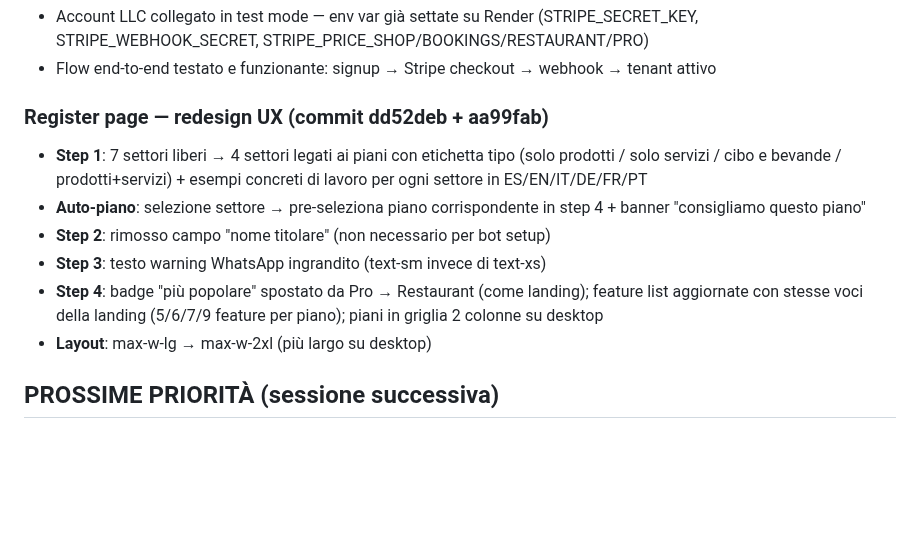
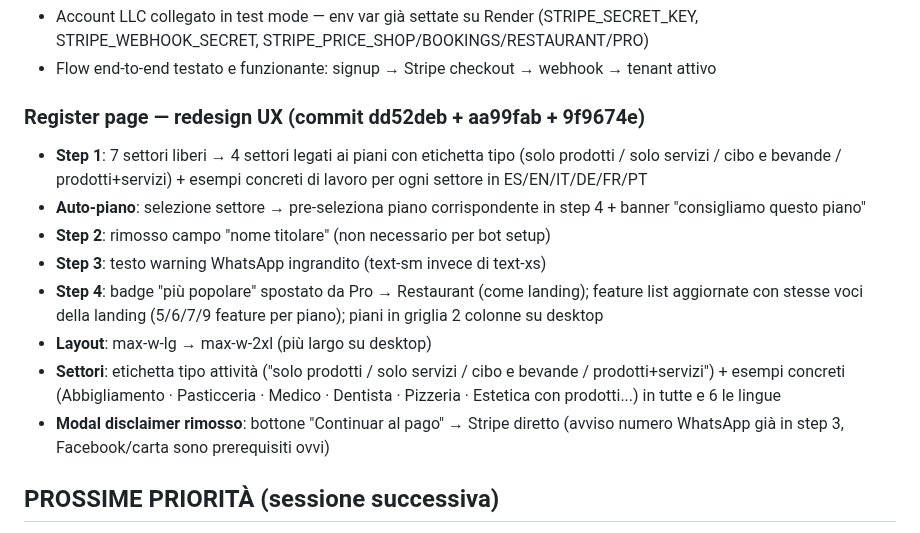
Before and after one commit to fraccetta-hub/sara-bot, a Markdown page: HANDOFF.md, the part around the change. GitHub-like rendering; blank space fills up the shorter version.

Commit message:
docs: update HANDOFF — register sector examples + disclaimer removal
Co-Authored-By: Claude Sonnet 4.6 <noreply@anthropic.com>

```diff
--- a/HANDOFF.md
+++ b/HANDOFF.md
@@ -669,13 +669,15 @@ ALTER TABLE conversations ADD COLUMN IF NOT EXISTS last_nudge_at TIMESTAMPTZ;
 - Account LLC collegato in test mode — env var già settate su Render (STRIPE_SECRET_KEY, STRIPE_WEBHOOK_SECRET, STRIPE_PRICE_SHOP/BOOKINGS/RESTAURANT/PRO)
 - Flow end-to-end testato e funzionante: signup → Stripe checkout → webhook → tenant attivo
 
-### Register page — redesign UX (commit dd52deb + aa99fab)
+### Register page — redesign UX (commit dd52deb + aa99fab + 9f9674e)
 - **Step 1**: 7 settori liberi → 4 settori legati ai piani con etichetta tipo (solo prodotti / solo servizi / cibo e bevande / prodotti+servizi) + esempi concreti di lavoro per ogni settore in ES/EN/IT/DE/FR/PT
 - **Auto-piano**: selezione settore → pre-seleziona piano corrispondente in step 4 + banner "consigliamo questo piano"
 - **Step 2**: rimosso campo "nome titolare" (non necessario per bot setup)
 - **Step 3**: testo warning WhatsApp ingrandito (text-sm invece di text-xs)
 - **Step 4**: badge "più popolare" spostato da Pro → Restaurant (come landing); feature list aggiornate con stesse voci della landing (5/6/7/9 feature per piano); piani in griglia 2 colonne su desktop
 - **Layout**: max-w-lg → max-w-2xl (più largo su desktop)
+- **Settori**: etichetta tipo attività ("solo prodotti / solo servizi / cibo e bevande / prodotti+servizi") + esempi concreti (Abbigliamento · Pasticceria · Medico · Dentista · Pizzeria · Estetica con prodotti...) in tutte e 6 le lingue
+- **Modal disclaimer rimosso**: bottone "Continuar al pago" → Stripe diretto (avviso numero WhatsApp già in step 3, Facebook/carta sono prerequisiti ovvi)
 
 ## PROSSIME PRIORITÀ (sessione successiva)
 1. **Fatturazione** — capire come mandare fatture ai merchant
```
